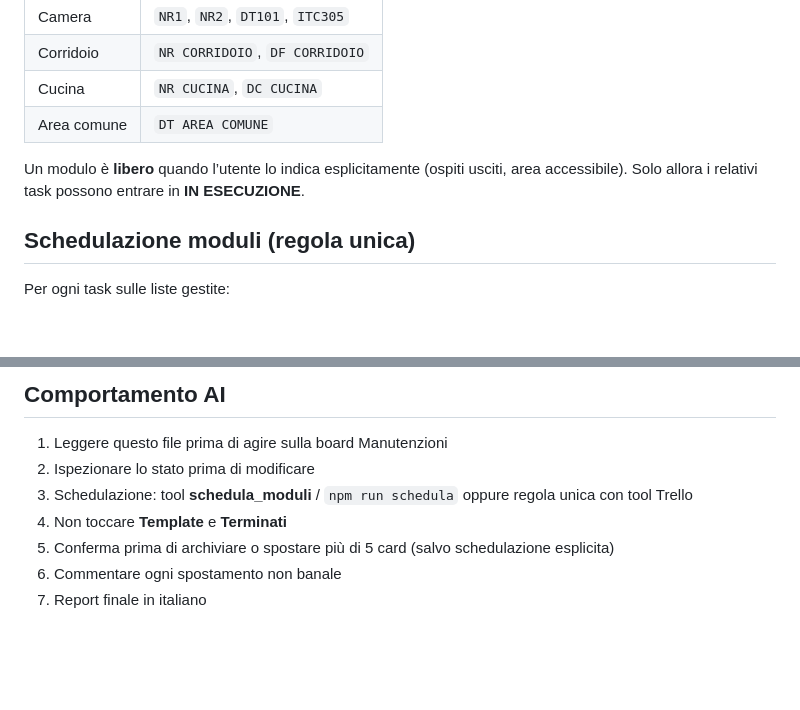
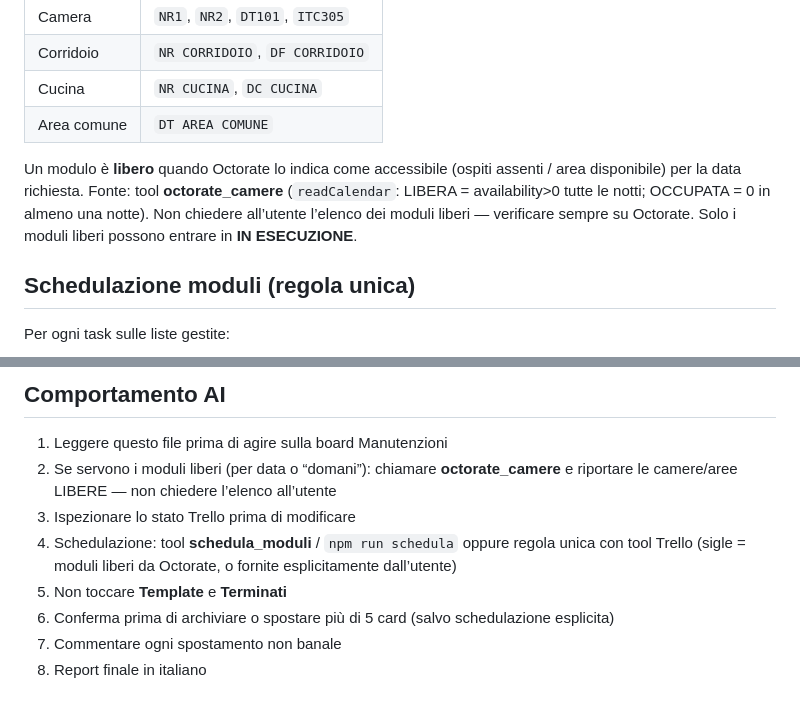
Before and after one commit to imanagerpms/trelloAI, a Markdown page: rules/manutenzioni.md, 2 parts joined by grey strips. Drawn GitHub-style; blank space fills up the shorter version.

Commit message:
Require Octorate for free-module checks before scheduling.
Stop asking the user for free rooms; use octorate_camere as the source of truth in manutenzioni rules and the Trello skill.

Co-authored-by: Cursor <cursoragent@cursor.com>

```diff
--- a/rules/manutenzioni.md
+++ b/rules/manutenzioni.md
@@ -33,7 +33,7 @@ Un **modulo** è una camera, un corridoio, una cucina o un’area comune, identi
 | Cucina | `NR CUCINA`, `DC CUCINA` |
 | Area comune | `DT AREA COMUNE` |
 
-Un modulo è **libero** quando l’utente lo indica esplicitamente (ospiti usciti, area accessibile). Solo allora i relativi task possono entrare in **IN ESECUZIONE**.
+Un modulo è **libero** quando Octorate lo indica come accessibile (ospiti assenti / area disponibile) per la data richiesta. Fonte: tool **octorate_camere** (`readCalendar`: LIBERA = availability>0 tutte le notti; OCCUPATA = 0 in almeno una notte). Non chiedere all’utente l’elenco dei moduli liberi — verificare sempre su Octorate. Solo i moduli liberi possono entrare in **IN ESECUZIONE**.
 
 ## Schedulazione moduli (regola unica)
 
@@ -77,9 +77,10 @@ Formati data: `16/07/2026`, `2026-07-16`, `domani`
 ## Comportamento AI
 
 1. Leggere questo file prima di agire sulla board Manutenzioni
-2. Ispezionare lo stato prima di modificare
-3. Schedulazione: tool **schedula_moduli** / `npm run schedula` oppure regola unica con tool Trello
-4. Non toccare **Template** e **Terminati**
-5. Conferma prima di archiviare o spostare più di 5 card (salvo schedulazione esplicita)
-6. Commentare ogni spostamento non banale
-7. Report finale in italiano
+2. Se servono i moduli liberi (per data o “domani”): chiamare **octorate_camere** e riportare le camere/aree LIBERE — non chiedere l’elenco all’utente
+3. Ispezionare lo stato Trello prima di modificare
+4. Schedulazione: tool **schedula_moduli** / `npm run schedula` oppure regola unica con tool Trello (sigle = moduli liberi da Octorate, o fornite esplicitamente dall’utente)
+5. Non toccare **Template** e **Terminati**
+6. Conferma prima di archiviare o spostare più di 5 card (salvo schedulazione esplicita)
+7. Commentare ogni spostamento non banale
+8. Report finale in italiano
```
Also changed, not shown: 1 other file.
